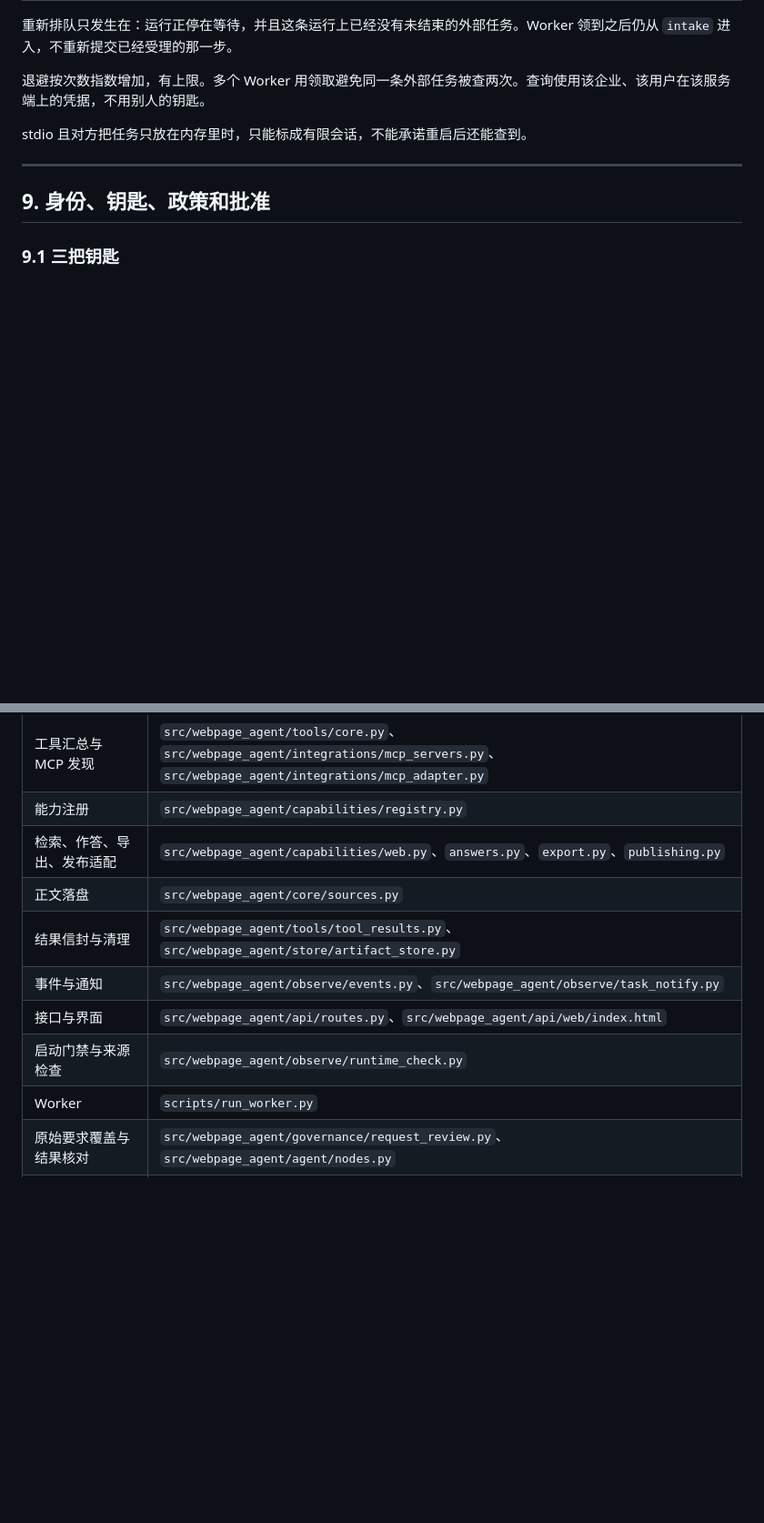
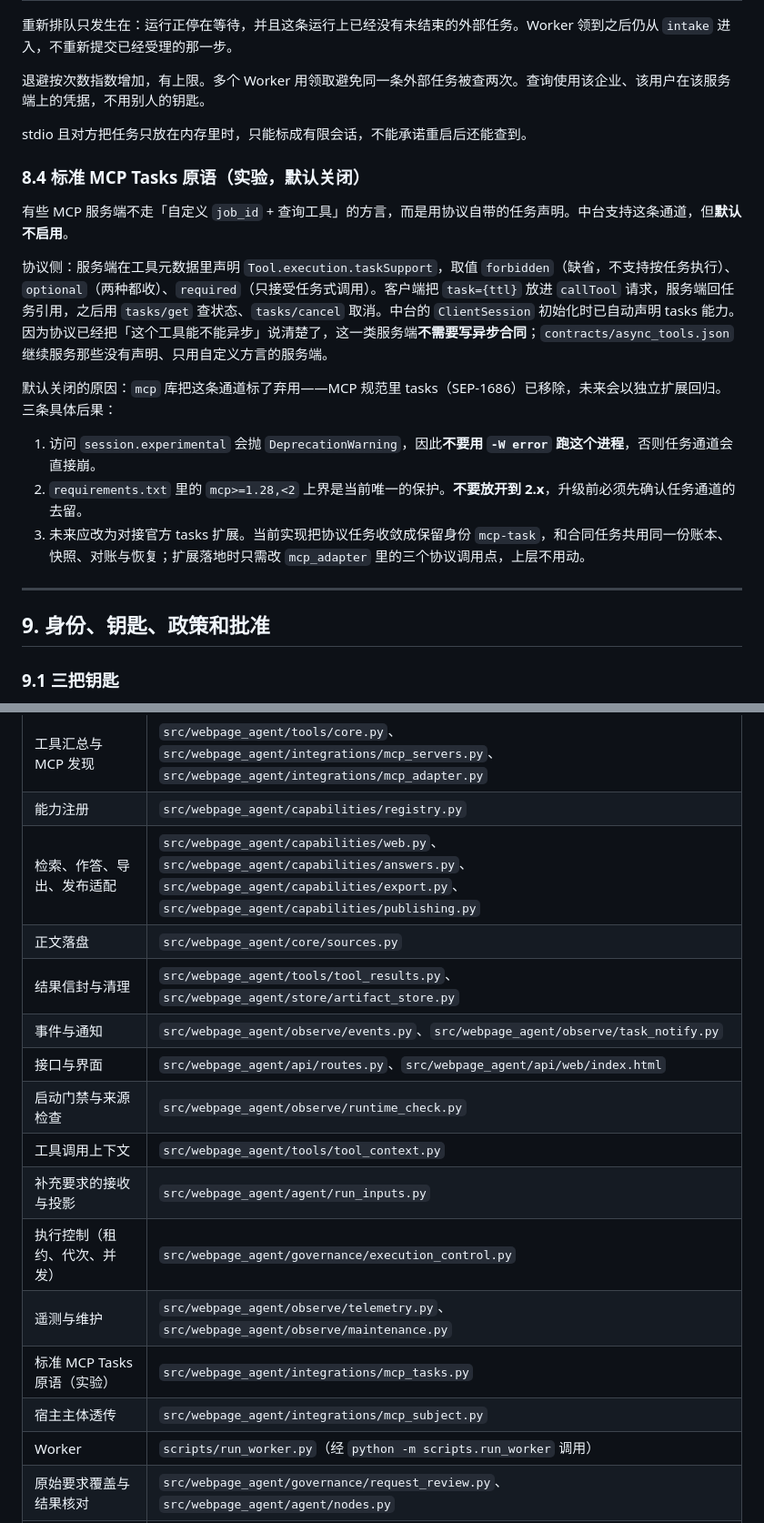
Before and after one commit to latiao-ai/General-Intelligent-Agent-Platform, a Markdown page: 智能体中台运行机制说明.md, 2 parts joined by grey strips. Shown at 91% size. Drawn GitHub-style; blank space fills up the shorter version.

Commit message:
更新运行机制说明：补充标准 MCP Tasks 原语、统一 python -m scripts 启动方式、补全第 17 节代码对照表

```diff
--- a/智能体中台运行机制说明.md
+++ b/智能体中台运行机制说明.md
@@ -712,6 +712,18 @@ stdio 传输由中台拉起子进程。同一个进程里、连接身份与配
 
 stdio 且对方把任务只放在内存里时，只能标成有限会话，不能承诺重启后还能查到。
 
+### 8.4 标准 MCP Tasks 原语（实验，默认关闭）
+
+有些 MCP 服务端不走「自定义 `job_id` + 查询工具」的方言，而是用协议自带的任务声明。中台支持这条通道，但**默认不启用**。
+
+协议侧：服务端在工具元数据里声明 `Tool.execution.taskSupport`，取值 `forbidden`（缺省，不支持按任务执行）、`optional`（两种都收）、`required`（只接受任务式调用）。客户端把 `task={ttl}` 放进 `callTool` 请求，服务端回任务引用，之后用 `tasks/get` 查状态、`tasks/cancel` 取消。中台的 `ClientSession` 初始化时已自动声明 tasks 能力。因为协议已经把「这个工具能不能异步」说清楚了，这一类服务端**不需要写异步合同**；`contracts/async_tools.json` 继续服务那些没有声明、只用自定义方言的服务端。
+
+默认关闭的原因：`mcp` 库把这条通道标了弃用——MCP 规范里 tasks（SEP-1686）已移除，未来会以独立扩展回归。三条具体后果：
+
+1. 访问 `session.experimental` 会抛 `DeprecationWarning`，因此**不要用 `-W error` 跑这个进程**，否则任务通道会直接崩。
+2. `requirements.txt` 里的 `mcp>=1.28,<2` 上界是当前唯一的保护。**不要放开到 2.x**，升级前必须先确认任务通道的去留。
+3. 未来应改为对接官方 tasks 扩展。当前实现把协议任务收敛成保留身份 `mcp-task`，和合同任务共用同一份账本、快照、对账与恢复；扩展落地时只需改 `mcp_adapter` 里的三个协议调用点，上层不用动。
+
 ---
 
 ## 9. 身份、钥匙、政策和批准
@@ -1029,13 +1050,19 @@ stdio 内存任务、多机文件目录没共享，都是已知边界，不是
 | 工具政策、凭据、批准        | `src/webpage_agent/tools/tool_policy.py`、`src/webpage_agent/core/credentials.py`、`src/webpage_agent/core/mcp_connections.py`、`src/webpage_agent/governance/approvals.py`、`src/webpage_agent/tools/tool_authorization.py` |
 | 工具汇总与 MCP 发现      | `src/webpage_agent/tools/core.py`、`src/webpage_agent/integrations/mcp_servers.py`、`src/webpage_agent/integrations/mcp_adapter.py`                                |
 | 能力注册              | `src/webpage_agent/capabilities/registry.py`                                                                                    |
-| 检索、作答、导出、发布适配     | `src/webpage_agent/capabilities/web.py`、`answers.py`、`export.py`、`publishing.py`                                                |
+| 检索、作答、导出、发布适配     | `src/webpage_agent/capabilities/web.py`、`src/webpage_agent/capabilities/answers.py`、`src/webpage_agent/capabilities/export.py`、`src/webpage_agent/capabilities/publishing.py`                                                |
 | 正文落盘              | `src/webpage_agent/core/sources.py`                                                                                                  |
 | 结果信封与清理           | `src/webpage_agent/tools/tool_results.py`、`src/webpage_agent/store/artifact_store.py`                                                                     |
 | 事件与通知             | `src/webpage_agent/observe/events.py`、`src/webpage_agent/observe/task_notify.py`                                                                              |
 | 接口与界面             | `src/webpage_agent/api/routes.py`、`src/webpage_agent/api/web/index.html`                                                                                 |
 | 启动门禁与来源检查         | `src/webpage_agent/observe/runtime_check.py`                                                                                            |
-| Worker            | `scripts/run_worker.py`                                                                                           |
+| 工具调用上下文           | `src/webpage_agent/tools/tool_context.py`                                                                                          |
+| 补充要求的接收与投影       | `src/webpage_agent/agent/run_inputs.py`                                                                                          |
+| 执行控制（租约、代次、并发）   | `src/webpage_agent/governance/execution_control.py`                                                                              |
+| 遥测与维护             | `src/webpage_agent/observe/telemetry.py`、`src/webpage_agent/observe/maintenance.py`                                             |
+| 标准 MCP Tasks 原语（实验） | `src/webpage_agent/integrations/mcp_tasks.py`                                                                                   |
+| 宿主主体透传            | `src/webpage_agent/integrations/mcp_subject.py`                                                                                  |
+| Worker            | `scripts/run_worker.py`（经 `python -m scripts.run_worker` 调用）                                                                                           |
 | 原始要求覆盖与结果核对 | `src/webpage_agent/governance/request_review.py`、`src/webpage_agent/agent/nodes.py` |
 | 通用平台接入与共享绑定 | `docs/platform-integration.md`、`scripts/bind_platform_mcp.py` |
 | 本轮修补回归 | `tests/test_platform_review_fixes.py` |
```
Also changed, not shown: other parts of 智能体中台运行机制说明.md (+9 -0 lines).
